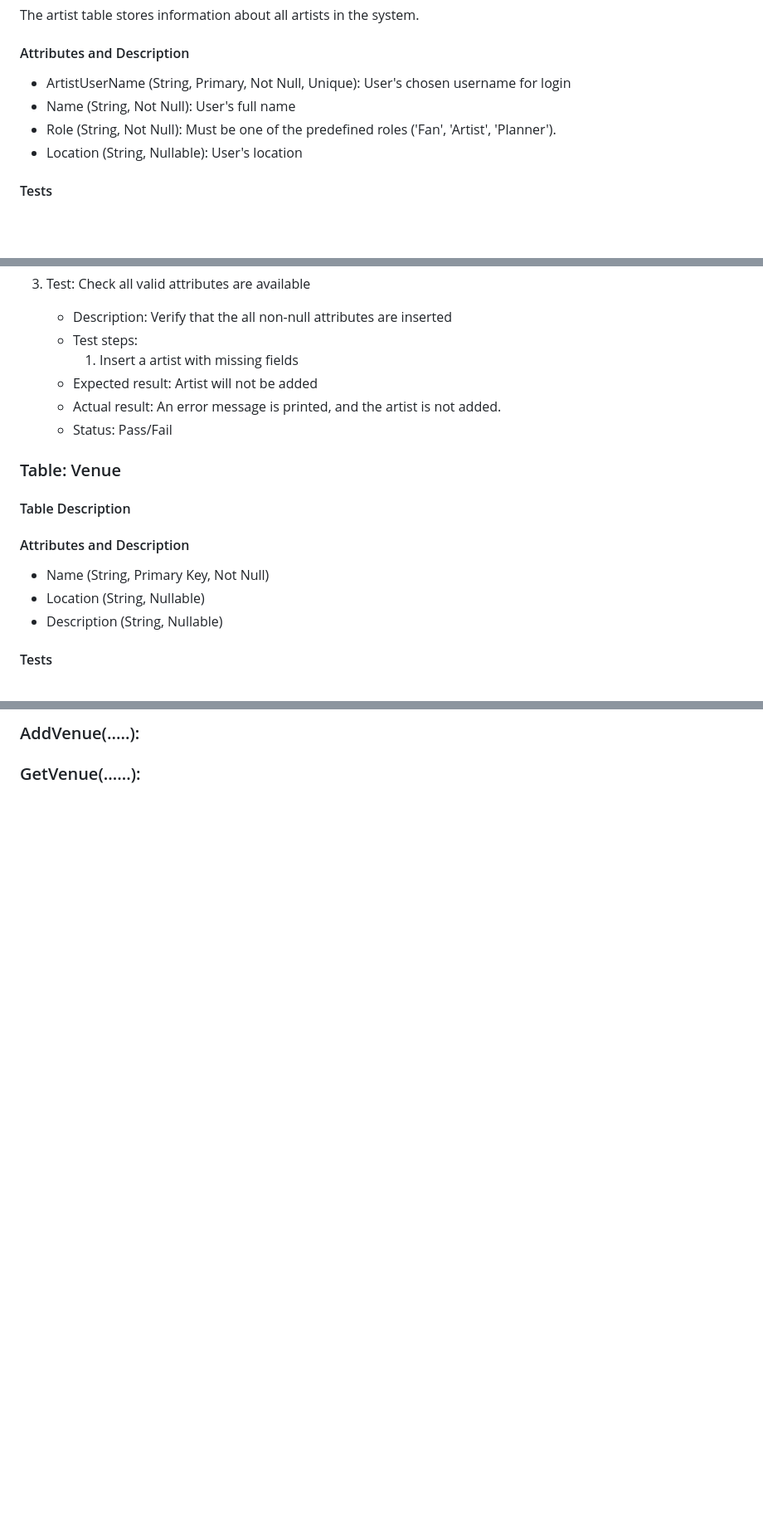
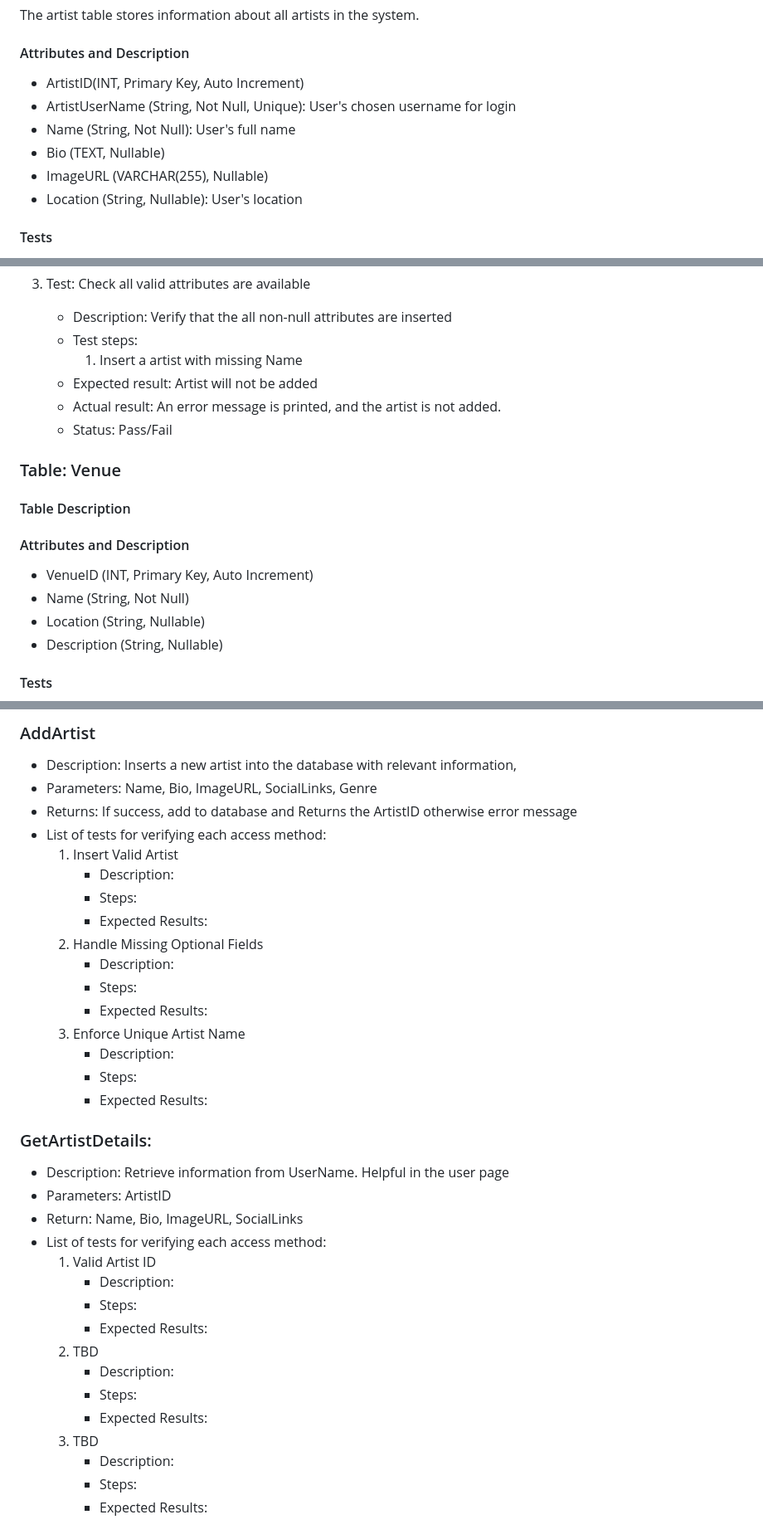
Before and after one commit to leonorae/HereItIs, a Markdown page: SQL_TESTING.md, 3 parts joined by grey strips. Shown at 83% size. Drawn GitHub-style; blank space fills up the shorter version.

```diff
--- a/SQL_TESTING.md
+++ b/SQL_TESTING.md
@@ -8,9 +8,11 @@ The artist table stores information about all artists in the system.
 
 
 #### Attributes and Description
-- ArtistUserName (String, Primary, Not Null, Unique): User's chosen username for login
+- ArtistID(INT, Primary Key, Auto Increment)
+- ArtistUserName (String, Not Null, Unique): User's chosen username for login
 - Name (String, Not Null): User's full name
-- Role (String, Not Null): Must be one of the predefined roles ('Fan', 'Artist', 'Planner').
+- Bio (TEXT, Nullable)
+- ImageURL (VARCHAR(255), Nullable)
 - Location (String, Nullable): User's location
 
 #### Tests
@@ -35,7 +37,7 @@ The artist table stores information about all artists in the system.
 3. Test: Check all valid attributes are available
    - Description: Verify that the all non-null attributes are inserted
    - Test steps:
-     1. Insert a artist with missing fields
+     1. Insert a artist with missing Name
    - Expected result: Artist will not be added
    - Actual result: An error message is printed, and the artist is not added.
    - Status: Pass/Fail
@@ -46,7 +48,8 @@ The artist table stores information about all artists in the system.
 #### Table Description
 
 #### Attributes and Description
-- Name (String, Primary Key, Not Null)
+- VenueID (INT, Primary Key, Auto Increment)
+- Name (String, Not Null)
 - Location (String, Nullable)
 - Description (String, Nullable)
 
@@ -167,3 +201,37 @@ Location: Home page
 
-### AddVenue(.....):
-### GetVenue(......):
+### AddArtist
+- Description: Inserts a new artist into the database with relevant information,
+- Parameters: Name, Bio, ImageURL, SocialLinks, Genre
+- Returns: If success, add to database and Returns the ArtistID otherwise error message
+- List of tests for verifying each access method:
+  1. Insert Valid Artist
+     - Description:
+     - Steps:
+     - Expected Results:
+  2. Handle Missing Optional Fields
+      - Description:
+      - Steps:
+      - Expected Results:
+  3. Enforce Unique Artist Name
+      - Description:
+      - Steps:
+      - Expected Results:
+
+
+### GetArtistDetails:
+- Description: Retrieve information from UserName. Helpful in the user page
+- Parameters: ArtistID
+- Return: Name, Bio, ImageURL, SocialLinks
+- List of tests for verifying each access method:
+  1. Valid Artist ID
+     - Description:
+     - Steps:
+     - Expected Results:
+  2. TBD
+      - Description:
+      - Steps:
+      - Expected Results:
+  3. TBD
+      - Description:
+      - Steps:
+      - Expected Results:
```
Also changed, not shown: other parts of SQL_TESTING.md (+80 -49 lines).
